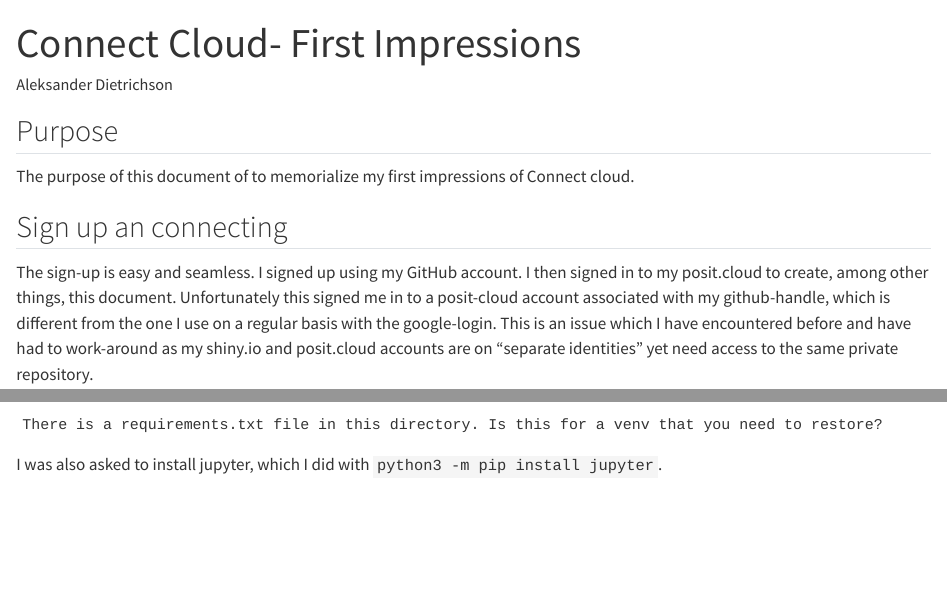
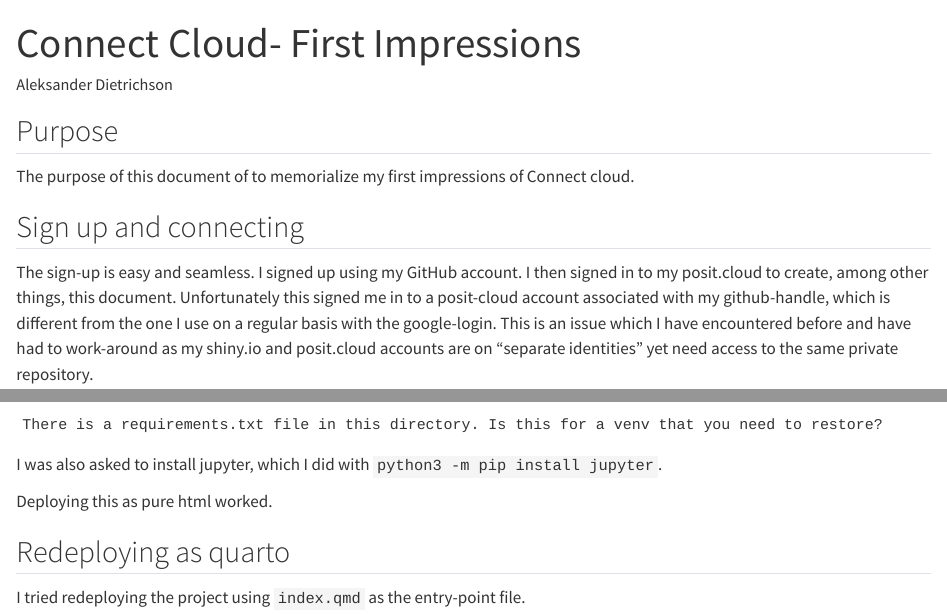
Before and after one commit to dietrichson/llm-testing, a Quarto document (index.qmd): the page in a window 1100 px wide, from its top, and a second part further down, joined at a grey line. Rendered offline with R 4.5, knitr and Pandoc in place of Quarto, with nearby package versions.

Commit message:
Trying again as qmd

````diff
--- a/index.qmd
+++ b/index.qmd
@@ -10,7 +10,7 @@
 
 The purpose of this document of to memorialize my first impressions of Connect cloud.
 
-## Sign up an connecting
+## Sign up and connecting
 
 The sign-up is easy and seamless. I signed up using my GitHub account. I then signed in to my posit.cloud to create, among other things, this document. Unfortunately this signed me in to a posit-cloud account associated with my github-handle, which is different from the one I use on a regular basis with the google-login. This is an issue which I have encountered before and have had to work-around as my shiny.io and posit.cloud accounts are on "separate identities" yet need access to the same private repository.
 
@@ -45,3 +45,9 @@
 ```
 
 I was also asked to install jupyter, which I did with `python3 -m pip install jupyter`.
+
+Deploying this as pure html worked.
+
+## Redeploying as quarto
+
+I tried redeploying the project using `index.qmd` as the entry-point file.
````
